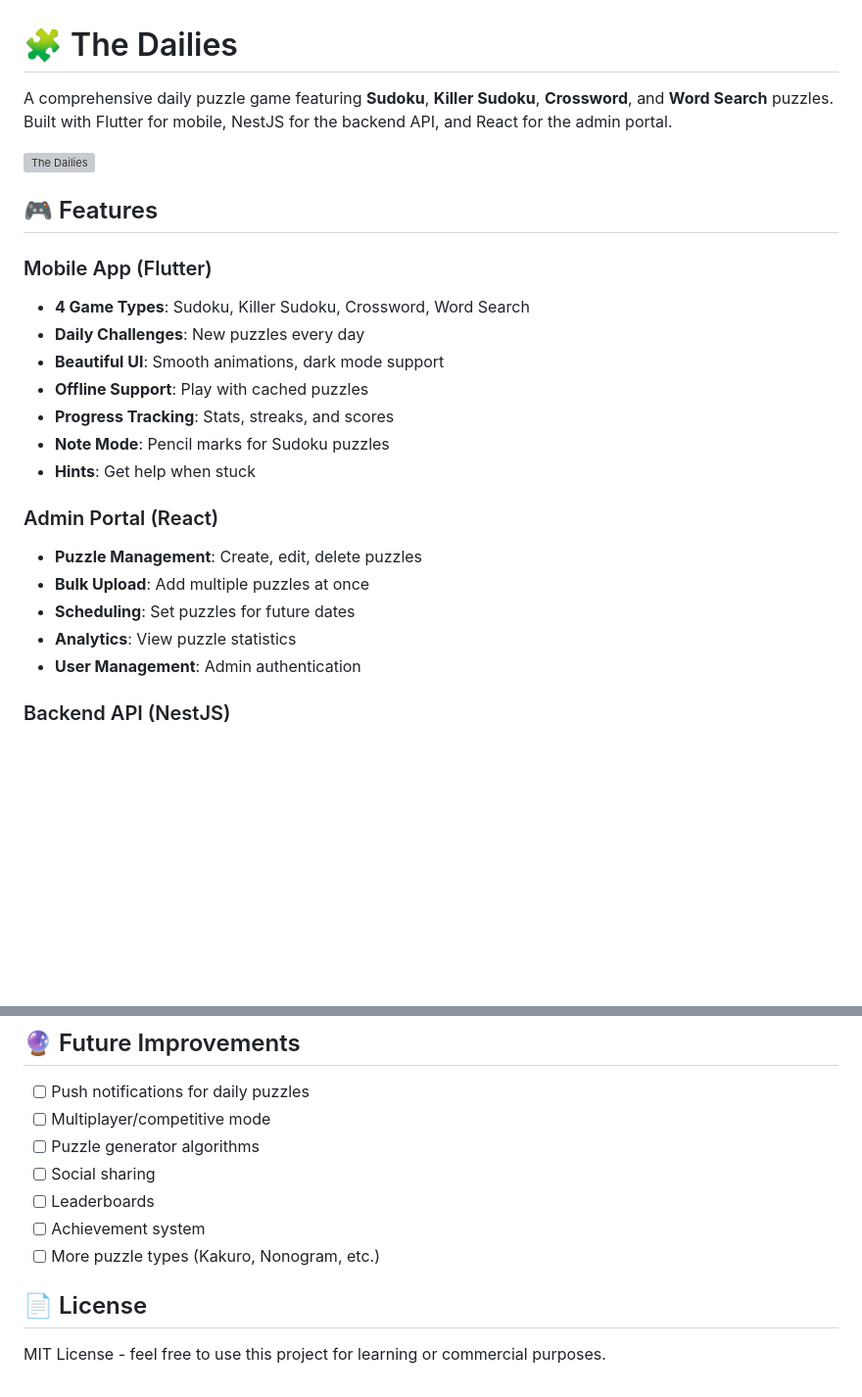
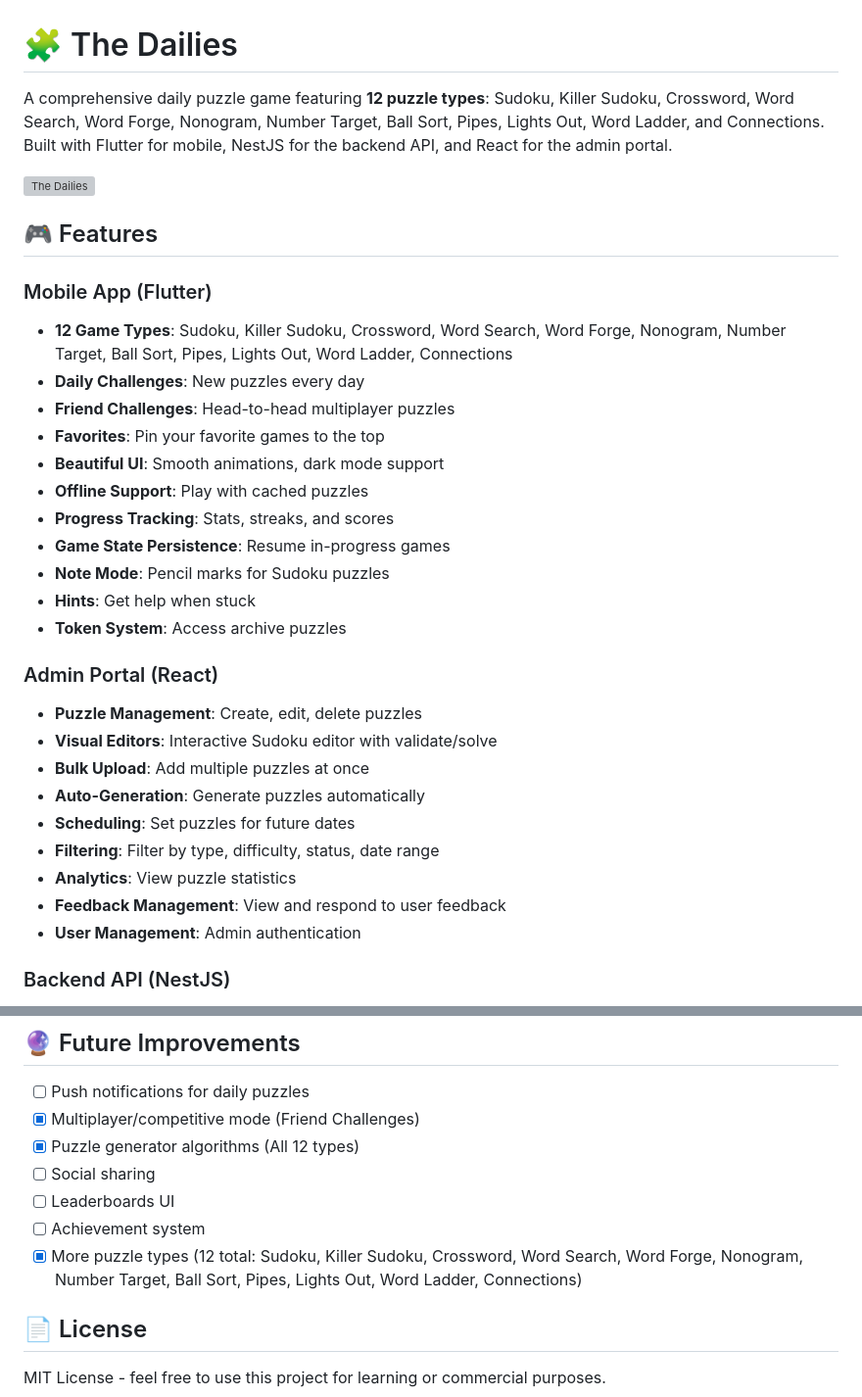
Before and after one commit to Dohbelisk/the-dailies, a Markdown page: README.md, 2 parts joined by grey strips. Shown at 98% size. Rendered like a GitHub page; blank space fills up the shorter version; grey boxes are pictures that could not be loaded.

```diff
--- a/README.md
+++ b/README.md
@@ -1,25 +1,33 @@
 # 🧩 The Dailies
 
-A comprehensive daily puzzle game featuring **Sudoku**, **Killer Sudoku**, **Crossword**, and **Word Search** puzzles. Built with Flutter for mobile, NestJS for the backend API, and React for the admin portal.
+A comprehensive daily puzzle game featuring **12 puzzle types**: Sudoku, Killer Sudoku, Crossword, Word Search, Word Forge, Nonogram, Number Target, Ball Sort, Pipes, Lights Out, Word Ladder, and Connections. Built with Flutter for mobile, NestJS for the backend API, and React for the admin portal.
 
 ![The Dailies](https://via.placeholder.com/800x400/6366F1/FFFFFF?text=The+Dailies)
 
 ## 🎮 Features
 
 ### Mobile App (Flutter)
-- **4 Game Types**: Sudoku, Killer Sudoku, Crossword, Word Search
+- **12 Game Types**: Sudoku, Killer Sudoku, Crossword, Word Search, Word Forge, Nonogram, Number Target, Ball Sort, Pipes, Lights Out, Word Ladder, Connections
 - **Daily Challenges**: New puzzles every day
+- **Friend Challenges**: Head-to-head multiplayer puzzles
+- **Favorites**: Pin your favorite games to the top
 - **Beautiful UI**: Smooth animations, dark mode support
 - **Offline Support**: Play with cached puzzles
 - **Progress Tracking**: Stats, streaks, and scores
+- **Game State Persistence**: Resume in-progress games
 - **Note Mode**: Pencil marks for Sudoku puzzles
 - **Hints**: Get help when stuck
+- **Token System**: Access archive puzzles
 
 ### Admin Portal (React)
 - **Puzzle Management**: Create, edit, delete puzzles
+- **Visual Editors**: Interactive Sudoku editor with validate/solve
 - **Bulk Upload**: Add multiple puzzles at once
+- **Auto-Generation**: Generate puzzles automatically
 - **Scheduling**: Set puzzles for future dates
+- **Filtering**: Filter by type, difficulty, status, date range
 - **Analytics**: View puzzle statistics
+- **Feedback Management**: View and respond to user feedback
 - **User Management**: Admin authentication
 
 ### Backend API (NestJS)
@@ -285,12 +293,12 @@ static const String baseUrl = 'http://YOUR_SERVER_IP:3000/api';
 ## 🔮 Future Improvements
 
 - [ ] Push notifications for daily puzzles
-- [ ] Multiplayer/competitive mode
-- [ ] Puzzle generator algorithms
+- [x] Multiplayer/competitive mode (Friend Challenges)
+- [x] Puzzle generator algorithms (All 12 types)
 - [ ] Social sharing
-- [ ] Leaderboards
+- [ ] Leaderboards UI
 - [ ] Achievement system
-- [ ] More puzzle types (Kakuro, Nonogram, etc.)
+- [x] More puzzle types (12 total: Sudoku, Killer Sudoku, Crossword, Word Search, Word Forge, Nonogram, Number Target, Ball Sort, Pipes, Lights Out, Word Ladder, Connections)
 
 ## 📄 License
 
```
Also changed, not shown: CLAUDE.md (+109 -6 lines), PROJECT_STATUS.md (+32 -15 lines).
